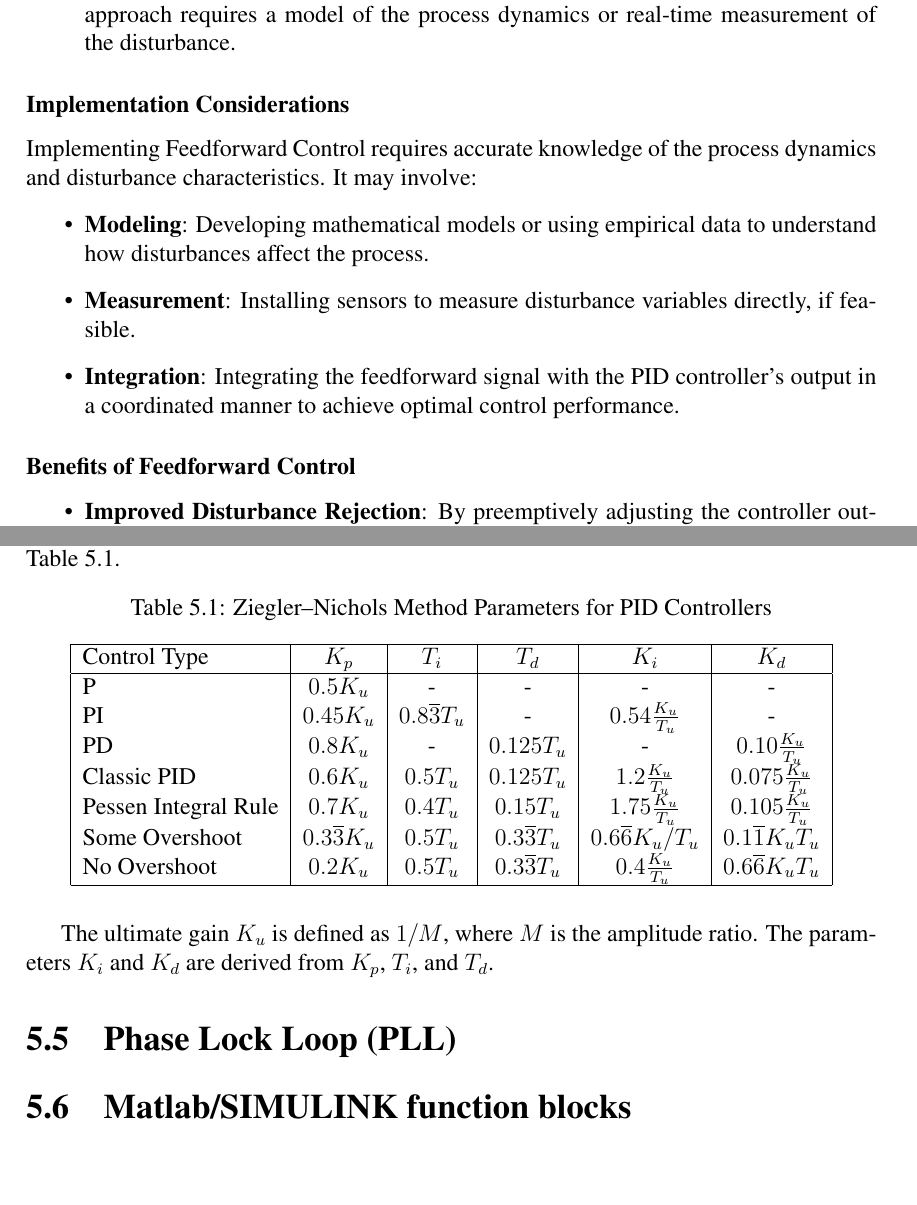
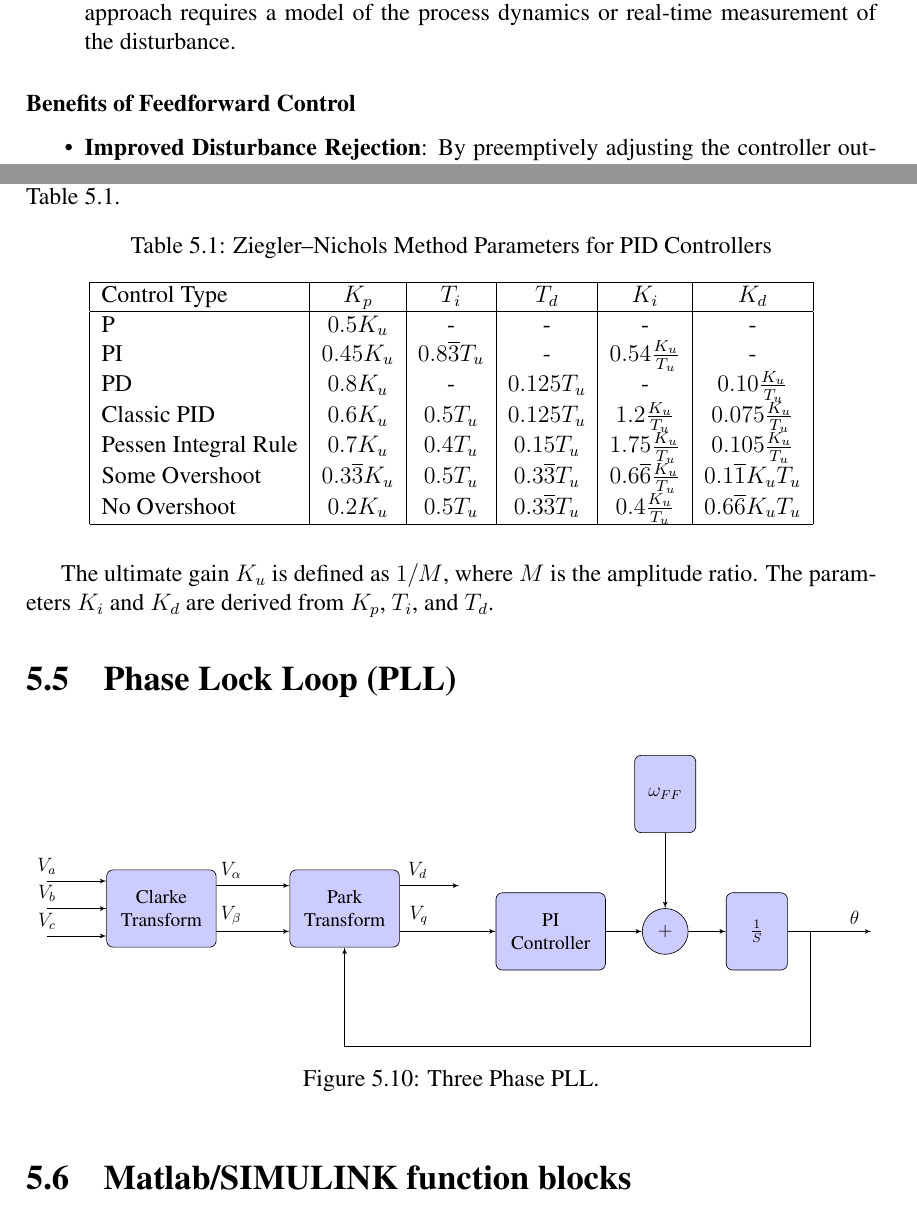
Before and after one commit to agarwalshashank429/Intern-Project-Report, a LaTeX thesis (main.tex, which reads chapters/details/pid.tex, chapters/details/pll.tex): two parts of pages 26 and 27 of 30, joined at a grey line, cut so that both start at the same text, the shorter picture padded with empty space. Compiled offline with pdfLaTeX.

Commit message:
[Added]: UML for PLL

```diff
--- a/chapters/details/pid.tex
+++ b/chapters/details/pid.tex
@@ -200,19 +200,6 @@ There are two main types of Feedforward Control:
     \item \textbf{Dynamic Feedforward Control}: Dynamic Feedforward Control considers the dynamic response of the process to disturbances. It incorporates the time constant and dynamics of the disturbance to provide a more accurate compensation. This approach requires a model of the process dynamics or real-time measurement of the disturbance.
 \end{enumerate}
 
-\subsubsection{Implementation Considerations}
-
-Implementing Feedforward Control requires accurate knowledge of the process
-dynamics and disturbance characteristics. It may involve:
-
-\begin{itemize}
-    \item \textbf{Modeling}: Developing mathematical models or using empirical data to understand how disturbances affect the process.
-
-    \item \textbf{Measurement}: Installing sensors to measure disturbance variables directly, if feasible.
-
-    \item \textbf{Integration}: Integrating the feedforward signal with the PID controller's output in a coordinated manner to achieve optimal control performance.
-\end{itemize}
-
 \subsubsection{Benefits of Feedforward Control}
 
 \begin{itemize}
@@ -245,15 +232,15 @@ controllers are set based on these values, as shown in Table
     \label{tab:ziegler-nichols}
     \begin{tabular}{|l|c|c|c|c|c|}
         \hline
-        Control Type         & \( K_p \)                  & \( T_i \)                  & \( T_d \)                   & \( K_i \)                      & \( K_d \)                      \\
+        Control Type         & \( K_p \)                  & \( T_i \)                  & \( T_d \)                   & \( K_i \)                              & \( K_d \)                      \\
         \hline
-        P                    & \( 0.5 K_u \)              & -                          & -                           & -                              & -                              \\
-        PI                   & \( 0.45 K_u \)             & \( 0.8 \overline{3} T_u \) & -                           & \( 0.54 \frac{K_u}{T_u} \)     & -                              \\
-        PD                   & \( 0.8 K_u \)              & -                          & \( 0.125 T_u \)             & -                              & \( 0.10 \frac{K_u}{T_u} \)     \\
-        Classic PID          & \( 0.6 K_u \)              & \( 0.5 T_u \)              & \( 0.125 T_u \)             & \( 1.2 \frac{K_u}{T_u} \)      & \( 0.075 \frac{K_u}{T_u} \)    \\
-        Pessen Integral Rule & \( 0.7 K_u \)              & \( 0.4 T_u \)              & \( 0.15 T_u \)              & \( 1.75 \frac{K_u}{T_u} \)     & \( 0.105 \frac{K_u}{T_u} \)    \\
-        Some Overshoot       & \( 0.3 \overline{3} K_u \) & \( 0.5 T_u \)              & \( 0.3 \overline{3}{T_u} \) & \( 0.6 \overline{6} K_u/T_u \) & \( 0.1 \overline{1} K_u T_u \) \\
-        No Overshoot         & \( 0.2 K_u \)              & \( 0.5 T_u \)              & \( 0.3 \overline{3}{T_u} \) & \( 0.4 \frac{K_u}{T_u} \)      & \( 0.6 \overline{6} K_u T_u \) \\
+        P                    & \( 0.5 K_u \)              & -                          & -                           & -                                      & -                              \\
+        PI                   & \( 0.45 K_u \)             & \( 0.8 \overline{3} T_u \) & -                           & \( 0.54 \frac{K_u}{T_u} \)             & -                              \\
+        PD                   & \( 0.8 K_u \)              & -                          & \( 0.125 T_u \)             & -                                      & \( 0.10 \frac{K_u}{T_u} \)     \\
+        Classic PID          & \( 0.6 K_u \)              & \( 0.5 T_u \)              & \( 0.125 T_u \)             & \( 1.2 \frac{K_u}{T_u} \)              & \( 0.075 \frac{K_u}{T_u} \)    \\
+        Pessen Integral Rule & \( 0.7 K_u \)              & \( 0.4 T_u \)              & \( 0.15 T_u \)              & \( 1.75 \frac{K_u}{T_u} \)             & \( 0.105 \frac{K_u}{T_u} \)    \\
+        Some Overshoot       & \( 0.3 \overline{3} K_u \) & \( 0.5 T_u \)              & \( 0.3 \overline{3}{T_u} \) & \( 0.6 \overline{6} \frac{K_u}{T_u} \) & \( 0.1 \overline{1} K_u T_u \) \\
+        No Overshoot         & \( 0.2 K_u \)              & \( 0.5 T_u \)              & \( 0.3 \overline{3}{T_u} \) & \( 0.4 \frac{K_u}{T_u} \)              & \( 0.6 \overline{6} K_u T_u \) \\
         \hline
     \end{tabular}
 \end{table}
--- a/chapters/details/pll.tex
+++ b/chapters/details/pll.tex
@@ -1,14 +1,37 @@
+\begin{figure}[ht]
+    \centering
+    \resizebox{\linewidth}{!}{
+        \begin{tikzpicture}[auto, node distance=2cm,>=latex']
+            % Nodes
+            \node [input] (Vb) {7};
+            \node [input, below of=Vb, node distance=0.6cm] (Vc) {};
+            \node [input, above of=Vb, node distance=0.6cm] (Va) {};
+            \node [block, right of=Vb, node distance=2.5cm] (clarke) {Clarke Transform};
+            \node [block, right of=clarke, node distance =4cm] (park) {Park Transform};
+            \node [block, right of=park, node distance =4.5cm,yshift=-0.5cm] (pid) {PI \\ Controller};
+            \node [output, right of=park, node distance=2.5cm,yshift=0.5cm] (output_Vq) {};
+            \node [sum, right of=pid,node distance=2.5cm](sumff){$+$};
+            \node [block, above of=sumff,node distance=3cm, text width=2.5em](ff){$\omega_{FF}$};
+            \node [block, right of=sumff,node distance=2cm, text width=2.5em](integrator){$\frac{1}{S}$};
+            \node [output, right of=integrator,node distance =2.5cm](theta_o){};
 
-% \begin{tikzpicture}[auto, node distance=2cm,>=latex']
-%     % Nodes
-%     \node [input, name=Va] (Va) {Va};
-%     \node [input, name=Vb] (Vb) {Vb};
-%     \node [input, name=Vc] (Vc) {Vc};
-%     \node [block, right of=Vb, node distance=3cm] (abc2dq0) {Clarke Transform};
+            % Connections
+            \draw [->] (Va) -- node [pos=0] {$V_a$} ([yshift=+0.6cm]clarke.west);
+            \draw [->] (Vb) -- node [pos=0] {$V_b$} (clarke.west);
+            \draw [->] (Vc) -- node [pos=0] {$V_c$} ([yshift=-0.6cm]clarke.west);
 
-%     % Connections
-%     \draw [->] ([yshift=+0.5cm]Va) -- {lol}([yshift=+0.5cm]abc2dq0.west);
-%     \draw [->] (Vb) -- (abc2dq0.west);
-%     \draw [->] ([yshift=-0.5cm]Vc) -- ([yshift=-0.5cm]abc2dq0.west);
+            \draw [->] ([yshift=+0.5cm]clarke.east) -- node [pos=0.2] {$V_\alpha$} ([yshift=+0.5cm]park.west);
+            \draw [->] ([yshift=-0.5cm]clarke.east) -- node [pos=0.2] {$V_\beta$}([yshift=-0.5cm]park.west);
+            \draw [->] ([yshift=+0.5cm]park.east) -- node [pos=0.3] {$V_d$} (output_Vq);
+            \draw [->] ([yshift=-0.5cm]park.east) -- node [pos=0.2] {$V_q$} (pid.west);
+            \draw [->] (pid.east) -- (sumff.west);
+            \draw [->] (ff.south) -- (sumff.north);
+            \draw [->] (sumff.east) -- (integrator.west);
+            \draw [->] (integrator.east) -- node [pos=0.8] {$\theta$} (theta_o);
+            \draw [->] ([xshift=0.5cm]integrator.east) |-([yshift=-2.5cm]integrator.east) -| (park.south) ;
 
-% \end{tikzpicture}
+        \end{tikzpicture}
+    }
+    \caption{Three Phase PLL.}
+    \label{fig:PLL}
+\end{figure}
```
